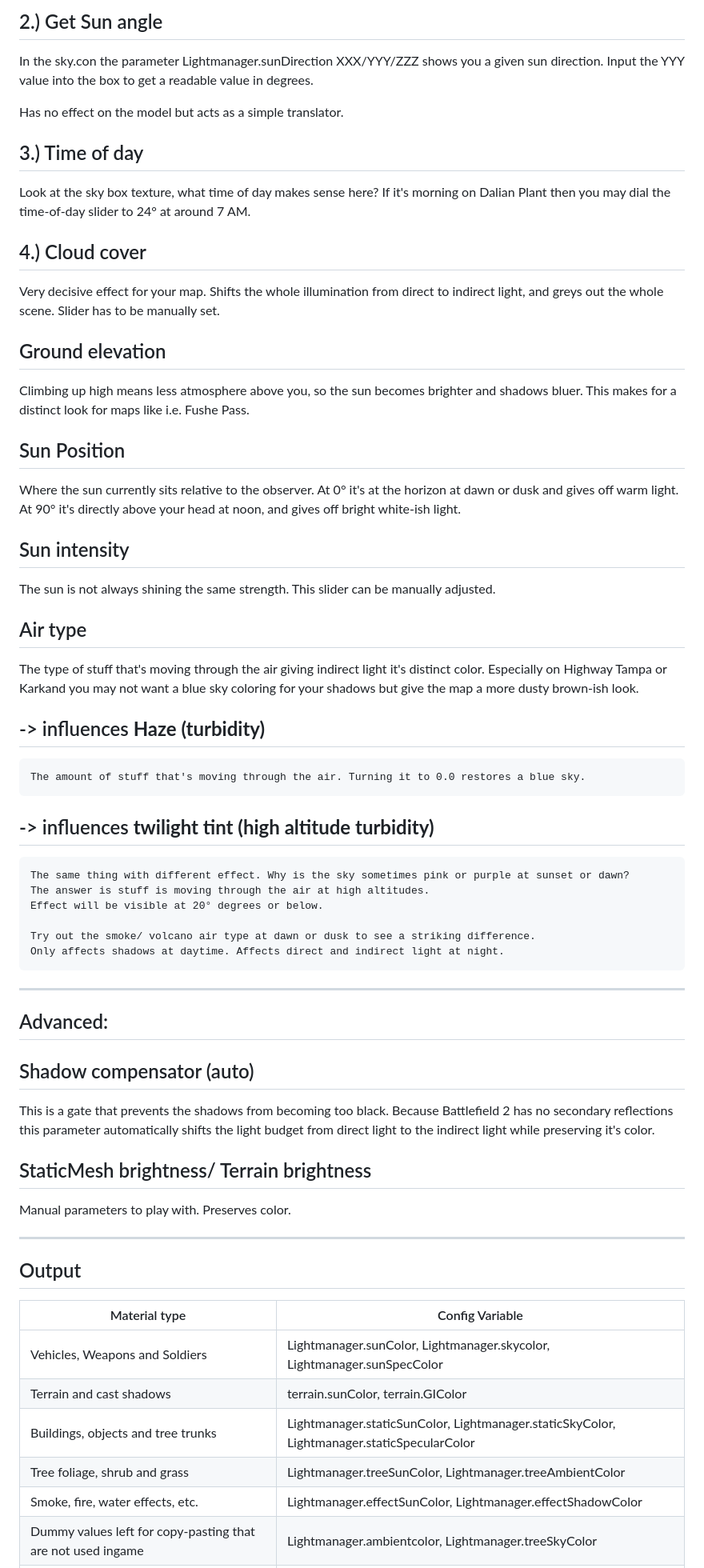
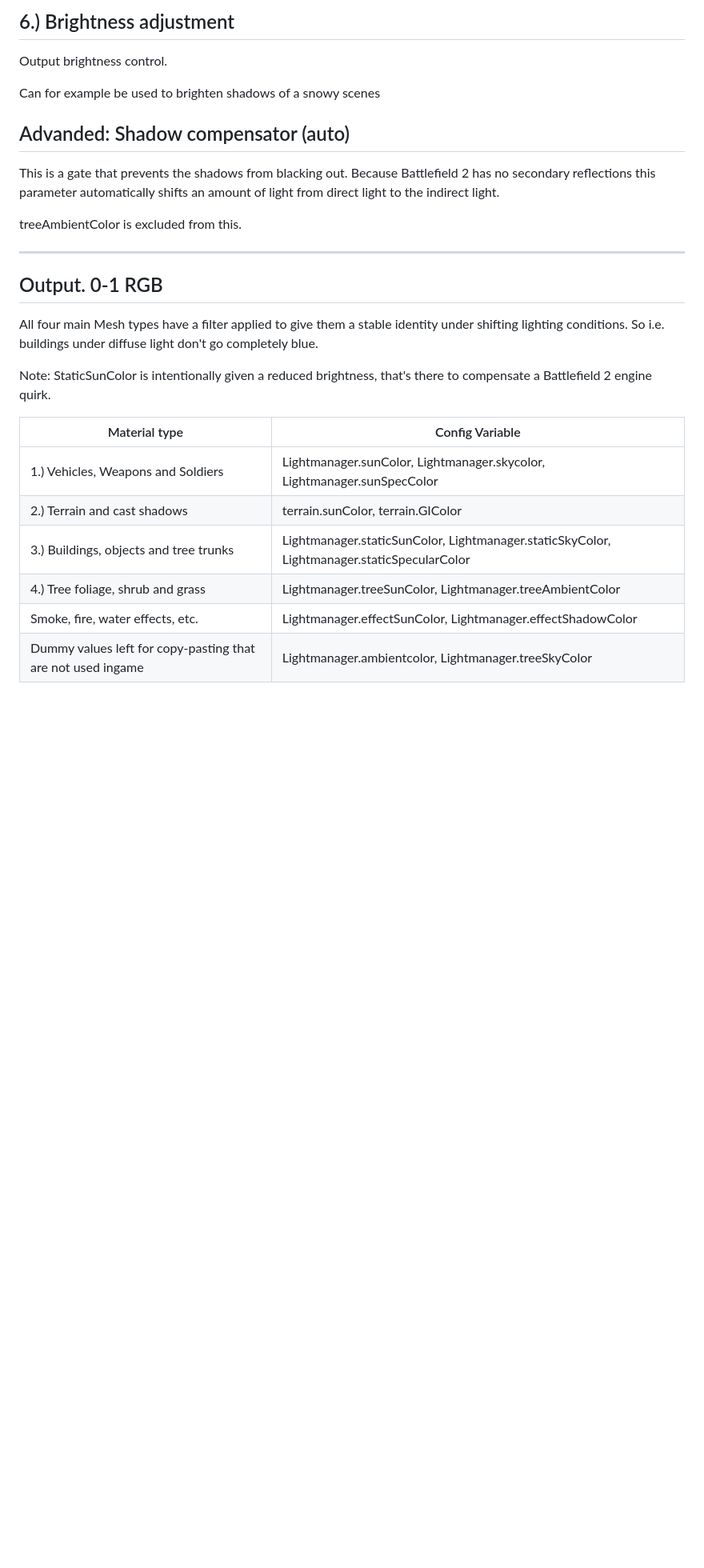
Before and after one commit to comradelotl/BF2-Lighting-Designer, a Markdown page: README.md, the part around one of its changes. Shown at 80% size. Drawn GitHub-style; blank space fills up the shorter version.

```diff
--- a/README.md
+++ b/README.md
@@ -30,80 +93,34 @@ the foliage green. So on i.e. Karkand instead of a lush green it would make sens
 
 
-2.) Get Sun angle
--------------
-In the sky.con the parameter Lightmanager.sunDirection XXX/YYY/ZZZ shows you a given sun direction.
-Input the YYY value into the box to get a readable value in degrees.
+6.) Brightness adjustment
+--------------
+Output brightness control.
 
-Has no effect on the model but acts as a simple translator.
-
-3.) Time of day
---------------
-Look at the sky box texture, what time of day makes sense here? If it's morning on Dalian Plant then you may dial
-the time-of-day slider to 24° at around 7 AM.
-
-4.) Cloud cover
----------------
-Very decisive effect for your map. Shifts the whole illumination from direct to indirect light, and greys out the whole scene.
-Slider has to be manually set.
-
-Ground elevation
---------------
-Climbing up high means less atmosphere above you, so the sun becomes brighter and shadows bluer.
-This makes for a distinct look for maps like i.e. Fushe Pass.
-
-Sun Position
-------------
-Where the sun currently sits relative to the observer. At 0° it's at the horizon at dawn or dusk and gives off warm light.
-At 90° it's directly above your head at noon, and gives off bright white-ish light.
-
-Sun intensity
-------------
-The sun is not always shining the same strength. This slider can be manually adjusted.
-
-Air type
-------------
-The type of stuff that's moving through the air giving indirect light it's distinct color.
-Especially on Highway Tampa or Karkand you may not want a blue sky coloring for your shadows but give the map a more dusty brown-ish look.
-
-## ->  influences __Haze (turbidity)__
-
-	The amount of stuff that's moving through the air. Turning it to 0.0 restores a blue sky.
-
-## -> influences __twilight tint (high altitude turbidity)__
-
-	The same thing with different effect. Why is the sky sometimes pink or purple at sunset or dawn?
-	The answer is stuff is moving through the air at high altitudes.
-	Effect will be visible at 20° degrees or below.
-
-	Try out the smoke/ volcano air type at dawn or dusk to see a striking difference.
-	Only affects shadows at daytime. Affects direct and indirect light at night.
+Can for example be used to brighten shadows of a snowy scenes
 
 
---------------------------------------------------
-Advanced:
---------------------------------------------------
+Advanded: Shadow compensator (auto)
+------------
+This is a gate that prevents the shadows from blacking out. Because Battlefield 2 has no secondary reflections this parameter
+automatically shifts an amount of light  from direct light to the indirect light.
 
-
-Shadow compensator (auto)
-------------
-This is a gate that prevents the shadows from becoming too black. Because Battlefield 2 has no secondary reflections this parameter
-automatically shifts the light budget from direct light to the indirect light while preserving it's color.
-
-
-StaticMesh brightness/ Terrain brightness
-------------
-Manual parameters to play with. Preserves color.
+treeAmbientColor is excluded from this.
 
 
 ----------------------------------------------------------------------------
-Output
+Output. 0-1 RGB
 ----------------------------------------------------------------------------
 
-Material type						| Config Variable
-------------------------------------| -------------------------------------------------------------------------
-Vehicles, Weapons and Soldiers		| Lightmanager.sunColor, Lightmanager.skycolor, Lightmanager.sunSpecColor
-Terrain and cast shadows 			| terrain.sunColor, terrain.GIColor
-Buildings, objects and tree trunks 	| Lightmanager.staticSunColor, Lightmanager.staticSkyColor, Lightmanager.staticSpecularColor
-Tree foliage, shrub and grass		| Lightmanager.treeSunColor, Lightmanager.treeAmbientColor
-Smoke, fire, water effects, etc.	| Lightmanager.effectSunColor, Lightmanager.effectShadowColor
+All four main Mesh types have a filter applied to give them a stable identity under shifting lighting conditions.
+So i.e. buildings under diffuse light don't go completely blue.
+
+Note: StaticSunColor is intentionally given a reduced brightness, that's there to compensate a Battlefield 2 engine quirk.
+
+Material type							| Config Variable
+----------------------------------------| -------------------------------------------------------------------------
+1.) Vehicles, Weapons and Soldiers		| Lightmanager.sunColor, Lightmanager.skycolor, Lightmanager.sunSpecColor
+2.) Terrain and cast shadows 			| terrain.sunColor, terrain.GIColor
+3.) Buildings, objects and tree trunks 	| Lightmanager.staticSunColor, Lightmanager.staticSkyColor, Lightmanager.staticSpecularColor
+4.) Tree foliage, shrub and grass		| Lightmanager.treeSunColor, Lightmanager.treeAmbientColor
+Smoke, fire, water effects, etc.		| Lightmanager.effectSunColor, Lightmanager.effectShadowColor
 Dummy values left for copy-pasting that are not used ingame | Lightmanager.ambientcolor, Lightmanager.treeSkyColor
```
Also changed, not shown: other parts of README.md (+160 -16 lines).
